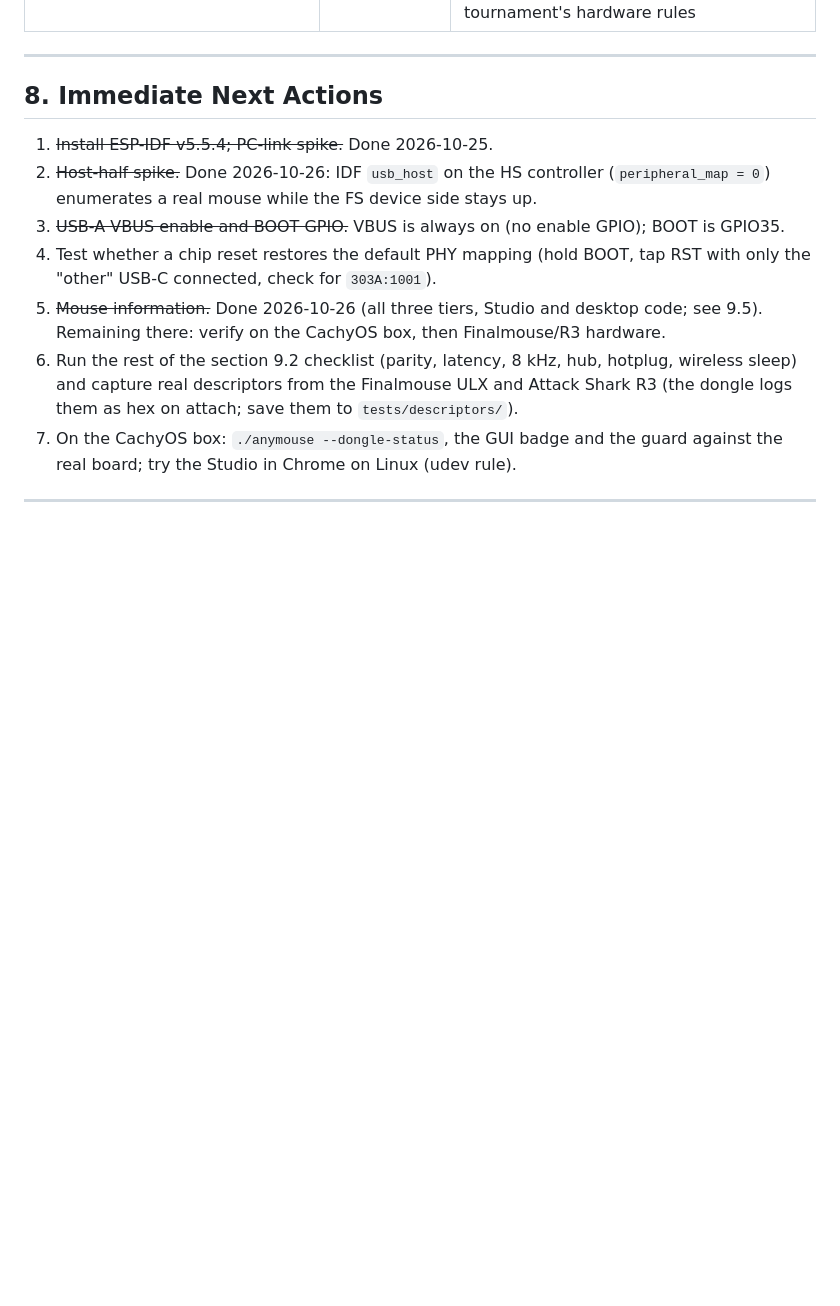
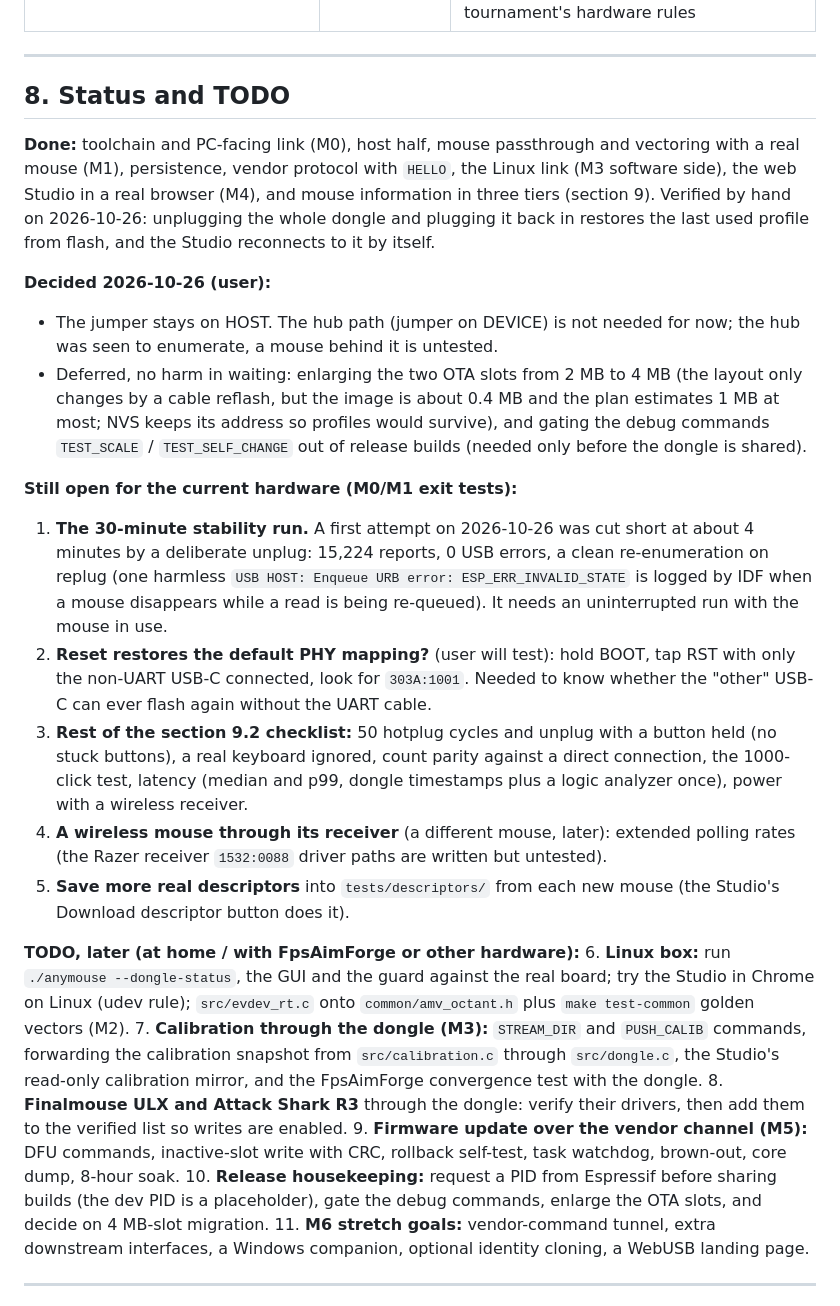
Before and after one commit to BryansGlizzy/AnyMouse-Vectoring, a Markdown page: firmware/esp32p4-dongle/PLAN.md, the part around the change. Rendered like a GitHub page; blank space fills up the shorter version.

Commit message:
Record power-cycle check, interrupted stability run and consolidated TODO
- PLAN section 8 is now the status and TODO list (jumper stays on HOST;
  OTA slot size and debug-command gating deferred, with reasons)
- PROGRESS: power-cycle and profile restore verified by hand; the 30-minute
  run was cut short at ~3 minutes (15,224 reports, 0 errors), so the M0
  exit test stays open

Co-Authored-By: Claude Sonnet 5.5 <noreply@anthropic.com>

```diff
--- a/firmware/esp32p4-dongle/PLAN.md
+++ b/firmware/esp32p4-dongle/PLAN.md
@@ -332,15 +332,28 @@ Unrelated doc drift noticed while planning: README §7 says the UDP weight chann
 
 ---
 
-## 8. Immediate Next Actions
+## 8. Status and TODO
 
-1. ~~Install ESP-IDF v5.5.4; PC-link spike.~~ Done 2026-10-25.
-2. ~~Host-half spike.~~ Done 2026-10-26: IDF `usb_host` on the HS controller (`peripheral_map = 0`) enumerates a real mouse while the FS device side stays up.
-3. ~~USB-A VBUS enable and BOOT GPIO.~~ VBUS is always on (no enable GPIO); BOOT is GPIO35.
-4. Test whether a chip reset restores the default PHY mapping (hold BOOT, tap RST with only the "other" USB-C connected, check for `303A:1001`).
-5. ~~Mouse information.~~ Done 2026-10-26 (all three tiers, Studio and desktop code; see 9.5). Remaining there: verify on the CachyOS box, then Finalmouse/R3 hardware.
-6. Run the rest of the section 9.2 checklist (parity, latency, 8 kHz, hub, hotplug, wireless sleep) and capture real descriptors from the Finalmouse ULX and Attack Shark R3 (the dongle logs them as hex on attach; save them to `tests/descriptors/`).
-7. On the CachyOS box: `./anymouse --dongle-status`, the GUI badge and the guard against the real board; try the Studio in Chrome on Linux (udev rule).
+**Done:** toolchain and PC-facing link (M0), host half, mouse passthrough and vectoring with a real mouse (M1), persistence, vendor protocol with `HELLO`, the Linux link (M3 software side), the web Studio in a real browser (M4), and mouse information in three tiers (section 9). Verified by hand on 2026-10-26: unplugging the whole dongle and plugging it back in restores the last used profile from flash, and the Studio reconnects to it by itself.
+
+**Decided 2026-10-26 (user):**
+- The jumper stays on HOST. The hub path (jumper on DEVICE) is not needed for now; the hub was seen to enumerate, a mouse behind it is untested.
+- Deferred, no harm in waiting: enlarging the two OTA slots from 2 MB to 4 MB (the layout only changes by a cable reflash, but the image is about 0.4 MB and the plan estimates 1 MB at most; NVS keeps its address so profiles would survive), and gating the debug commands `TEST_SCALE` / `TEST_SELF_CHANGE` out of release builds (needed only before the dongle is shared).
+
+**Still open for the current hardware (M0/M1 exit tests):**
+1. **The 30-minute stability run.** A first attempt on 2026-10-26 was cut short at about 4 minutes by a deliberate unplug: 15,224 reports, 0 USB errors, a clean re-enumeration on replug (one harmless `USB HOST: Enqueue URB error: ESP_ERR_INVALID_STATE` is logged by IDF when a mouse disappears while a read is being re-queued). It needs an uninterrupted run with the mouse in use.
+2. **Reset restores the default PHY mapping?** (user will test): hold BOOT, tap RST with only the non-UART USB-C connected, look for `303A:1001`. Needed to know whether the "other" USB-C can ever flash again without the UART cable.
+3. **Rest of the section 9.2 checklist:** 50 hotplug cycles and unplug with a button held (no stuck buttons), a real keyboard ignored, count parity against a direct connection, the 1000-click test, latency (median and p99, dongle timestamps plus a logic analyzer once), power with a wireless receiver.
+4. **A wireless mouse through its receiver** (a different mouse, later): extended polling rates (the Razer receiver `1532:0088` driver paths are written but untested).
+5. **Save more real descriptors** into `tests/descriptors/` from each new mouse (the Studio's Download descriptor button does it).
+
+**TODO, later (at home / with FpsAimForge or other hardware):**
+6. **Linux box:** run `./anymouse --dongle-status`, the GUI and the guard against the real board; try the Studio in Chrome on Linux (udev rule); `src/evdev_rt.c` onto `common/amv_octant.h` plus `make test-common` golden vectors (M2).
+7. **Calibration through the dongle (M3):** `STREAM_DIR` and `PUSH_CALIB` commands, forwarding the calibration snapshot from `src/calibration.c` through `src/dongle.c`, the Studio's read-only calibration mirror, and the FpsAimForge convergence test with the dongle.
+8. **Finalmouse ULX and Attack Shark R3** through the dongle: verify their drivers, then add them to the verified list so writes are enabled.
+9. **Firmware update over the vendor channel (M5):** DFU commands, inactive-slot write with CRC, rollback self-test, task watchdog, brown-out, core dump, 8-hour soak.
+10. **Release housekeeping:** request a PID from Espressif before sharing builds (the dev PID is a placeholder), gate the debug commands, enlarge the OTA slots, and decide on 4 MB-slot migration.
+11. **M6 stretch goals:** vendor-command tunnel, extra downstream interfaces, a Windows companion, optional identity cloning, a WebUSB landing page.
 
 ---
 
```
Also changed, not shown: PROGRESS.md (+7 -1 lines).
